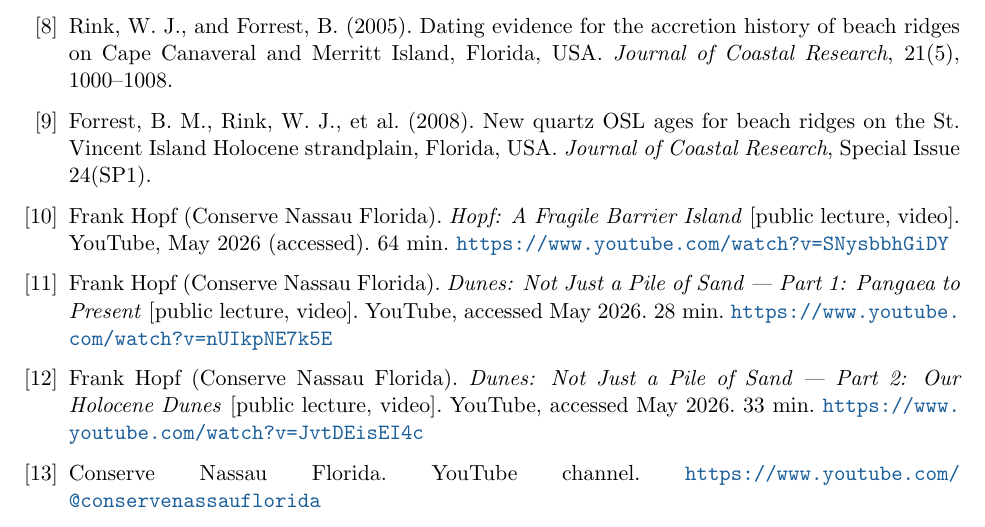
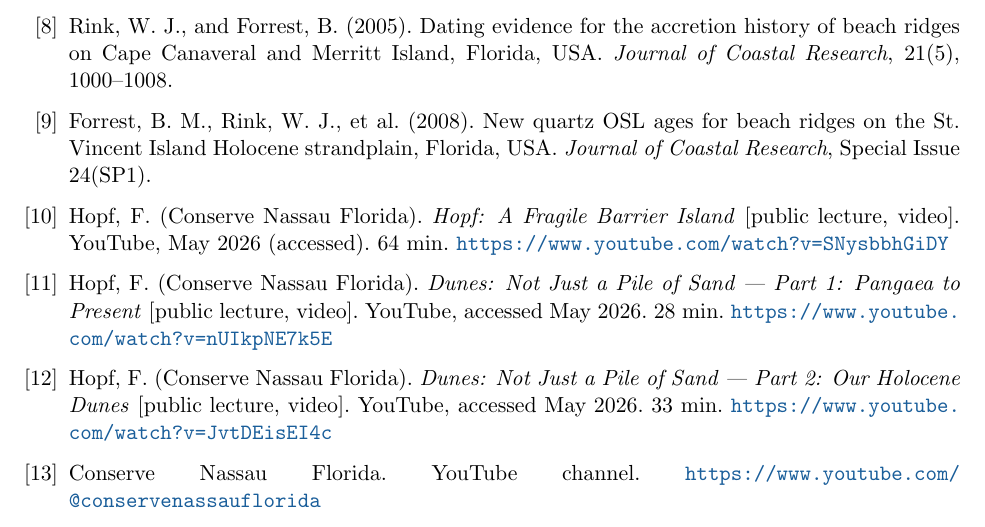
Before and after one commit to metaphorz/ameliageomorphology, a LaTeX paper (docs/geomorphological-experiments.tex): part of page 16 of 16, cut so that both start at the same text. Compiled offline with pdfLaTeX.

Commit message:
Bibliography: use "Hopf, F." format consistent with other entries
The three Conserve Nassau lecture bibitems now follow the same
"Lastname, F." convention as all other entries (Hawkes A. D., Hoyt
J. H., Mariotti G., etc.). Inline prose mentions remain "Frank Hopf"
as conventional.

Co-Authored-By: Claude Opus 4.7 <noreply@anthropic.com>

```diff
--- a/docs/geomorphological-experiments.tex
+++ b/docs/geomorphological-experiments.tex
@@ -757,19 +757,19 @@ strandplain, Florida, USA.
 \emph{Journal of Coastal Research}, Special Issue 24(SP1).
 
 \bibitem{cn_hopf}
-Frank Hopf (Conserve Nassau Florida).
+Hopf, F.\ (Conserve Nassau Florida).
 \emph{Hopf: A Fragile Barrier Island} [public lecture, video].
 YouTube, May 2026 (accessed). 64 min.
 \url{https://www.youtube.com/watch?v=SNysbbhGiDY}
 
 \bibitem{cn_dunes1}
-Frank Hopf (Conserve Nassau Florida).
+Hopf, F.\ (Conserve Nassau Florida).
 \emph{Dunes: Not Just a Pile of Sand --- Part 1: Pangaea to Present} [public
 lecture, video]. YouTube, accessed May 2026. 28 min.
 \url{https://www.youtube.com/watch?v=nUIkpNE7k5E}
 
 \bibitem{cn_dunes2}
-Frank Hopf (Conserve Nassau Florida).
+Hopf, F.\ (Conserve Nassau Florida).
 \emph{Dunes: Not Just a Pile of Sand --- Part 2: Our Holocene Dunes} [public
 lecture, video]. YouTube, accessed May 2026. 33 min.
 \url{https://www.youtube.com/watch?v=JvtDEisEI4c}
```
Also changed, not shown: docs/geomorphological-experiments.pdf.
